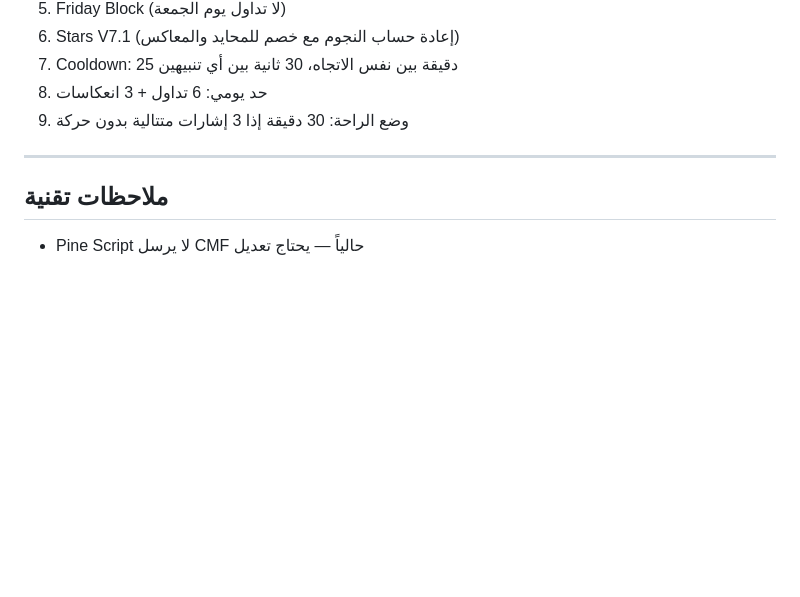
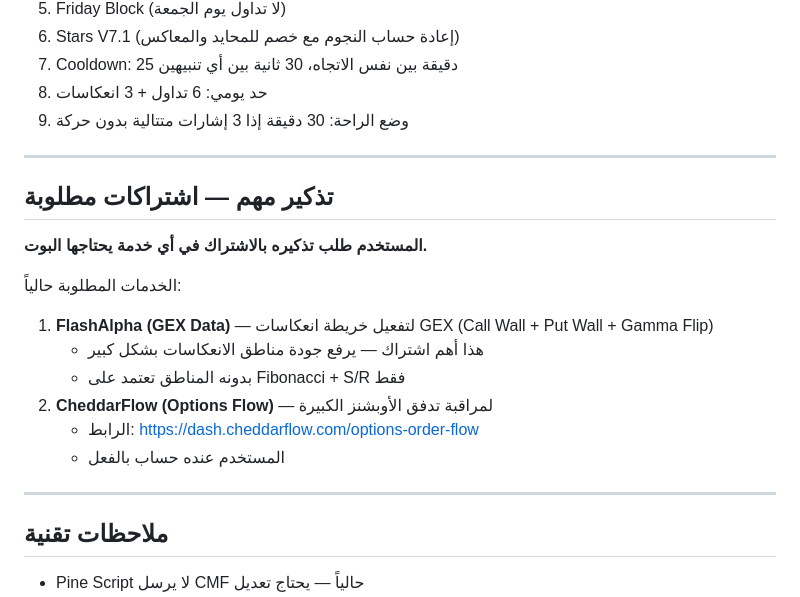
Before and after one commit to medoxxzz-byte/tsla-scalper-bot, a Markdown page: PROJECT_MEMORY.md, the part around the change. GitHub-like rendering; blank space fills up the shorter version.

Commit message:
Update memory: subscription reminder + services needed

```diff
--- a/PROJECT_MEMORY.md
+++ b/PROJECT_MEMORY.md
@@ -124,6 +124,20 @@
 
 ---
 
+## تذكير مهم — اشتراكات مطلوبة
+
+**المستخدم طلب تذكيره بالاشتراك في أي خدمة يحتاجها البوت.**
+
+الخدمات المطلوبة حالياً:
+1. **FlashAlpha (GEX Data)** — لتفعيل خريطة انعكاسات GEX (Call Wall + Put Wall + Gamma Flip)
+   - هذا أهم اشتراك — يرفع جودة مناطق الانعكاسات بشكل كبير
+   - بدونه المناطق تعتمد على Fibonacci + S/R فقط
+2. **CheddarFlow (Options Flow)** — لمراقبة تدفق الأوبشنز الكبيرة
+   - الرابط: https://dash.cheddarflow.com/options-order-flow
+   - المستخدم عنده حساب بالفعل
+
+---
+
 ## ملاحظات تقنية
 
 - Pine Script لا يرسل CMF حالياً — يحتاج تعديل
```
